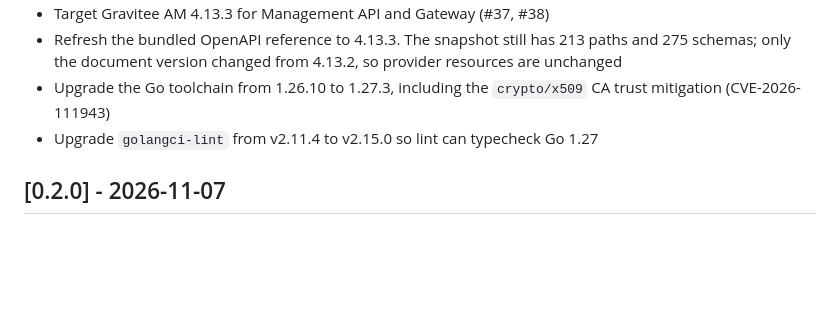
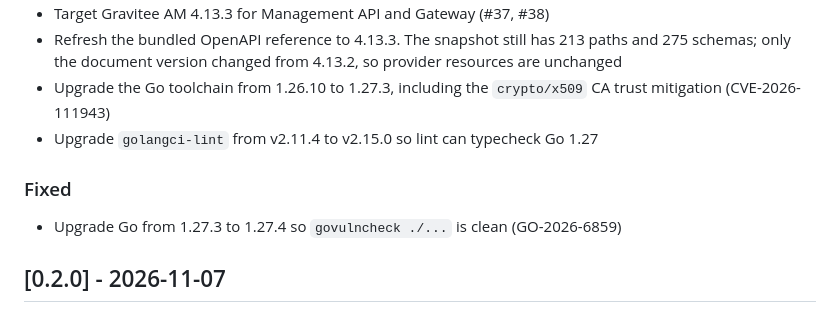
Before and after one commit to maxvanp/terraform-provider-graviteeam, a Markdown page: CHANGELOG.md, the part around the change. Drawn GitHub-style; blank space fills up the shorter version.

Commit message:
Upgrade Go to 1.27.4 (#48)
Fix the reachable net/http vulnerability GO-2026-6859 reported by govulncheck on Go 1.27.3.

Co-authored-by: Cursor Agent <cursoragent@cursor.com>
Co-authored-by: Max <maxvanp@users.noreply.github.com>

```diff
--- a/CHANGELOG.md
+++ b/CHANGELOG.md
@@ -17,6 +17,10 @@ and this project adheres to [Semantic Versioning](https://semver.org/spec/v2.0.0
 - Refresh the bundled OpenAPI reference to 4.13.3. The snapshot still has 213 paths and 275 schemas; only the document version changed from 4.13.2, so provider resources are unchanged
 - Upgrade the Go toolchain from 1.26.10 to 1.27.3, including the `crypto/x509` CA trust mitigation (CVE-2026-111943)
 - Upgrade `golangci-lint` from v2.11.4 to v2.15.0 so lint can typecheck Go 1.27
+
+### Fixed
+
+- Upgrade Go from 1.27.3 to 1.27.4 so `govulncheck ./...` is clean (GO-2026-6859)
 
 ## [0.2.0] - 2026-11-07
 
```
